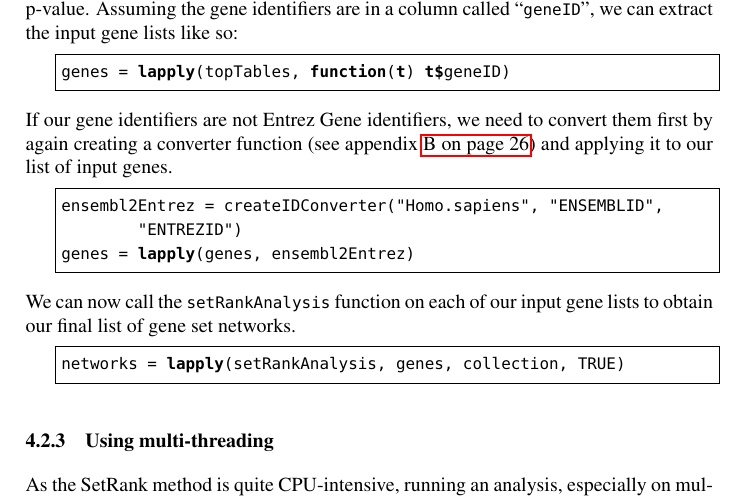
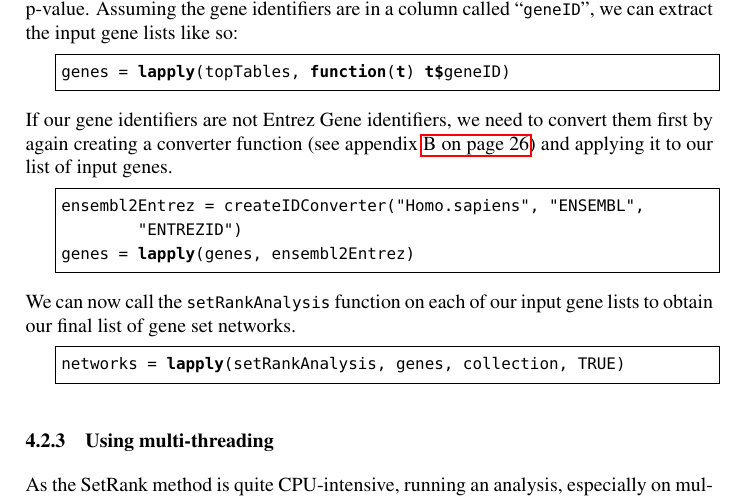
Before and after one commit to C3c6e6/SetRank, a LaTeX document (vignettes/vignette.ltx): part of page 16 of 26, cut so that both start at the same text. Compiled offline with pdfLaTeX.

Commit message:
change ENSEMBL gene ID format key in vignette; fix #3

```diff
--- a/vignettes/vignette.ltx
+++ b/vignettes/vignette.ltx
@@ -977,7 +977,7 @@ convert them first by again creating a converter function (see appendix
 of input genes.
 
 \begin{lstlisting}
-ensembl2Entrez = createIDConverter("Homo.sapiens", "ENSEMBLID",
+ensembl2Entrez = createIDConverter("Homo.sapiens", "ENSEMBL",
 	"ENTREZID")
 genes = lapply(genes, ensembl2Entrez)
 \end{lstlisting}
```
Also changed, not shown: vignettes/vignette.ltx (2 more changed lines).
